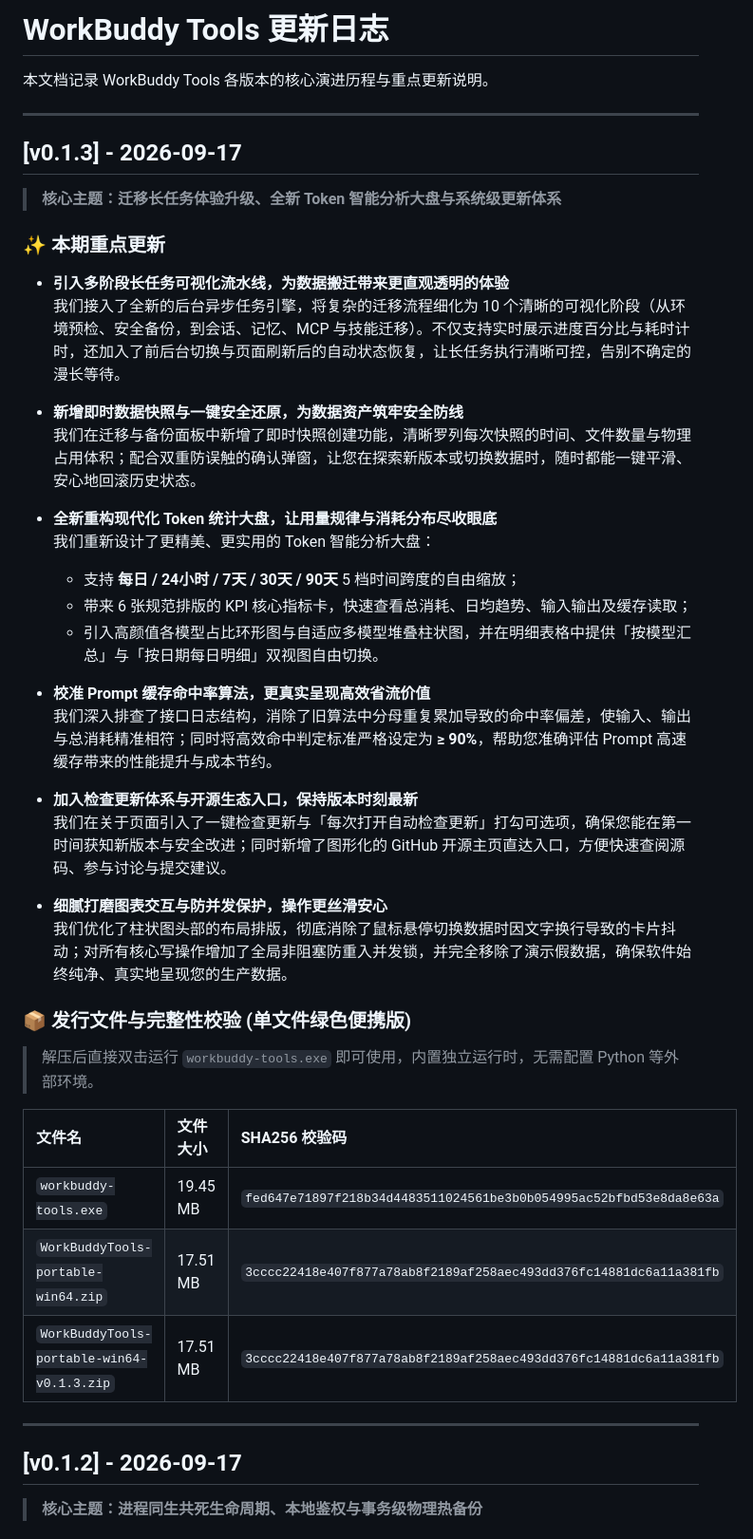
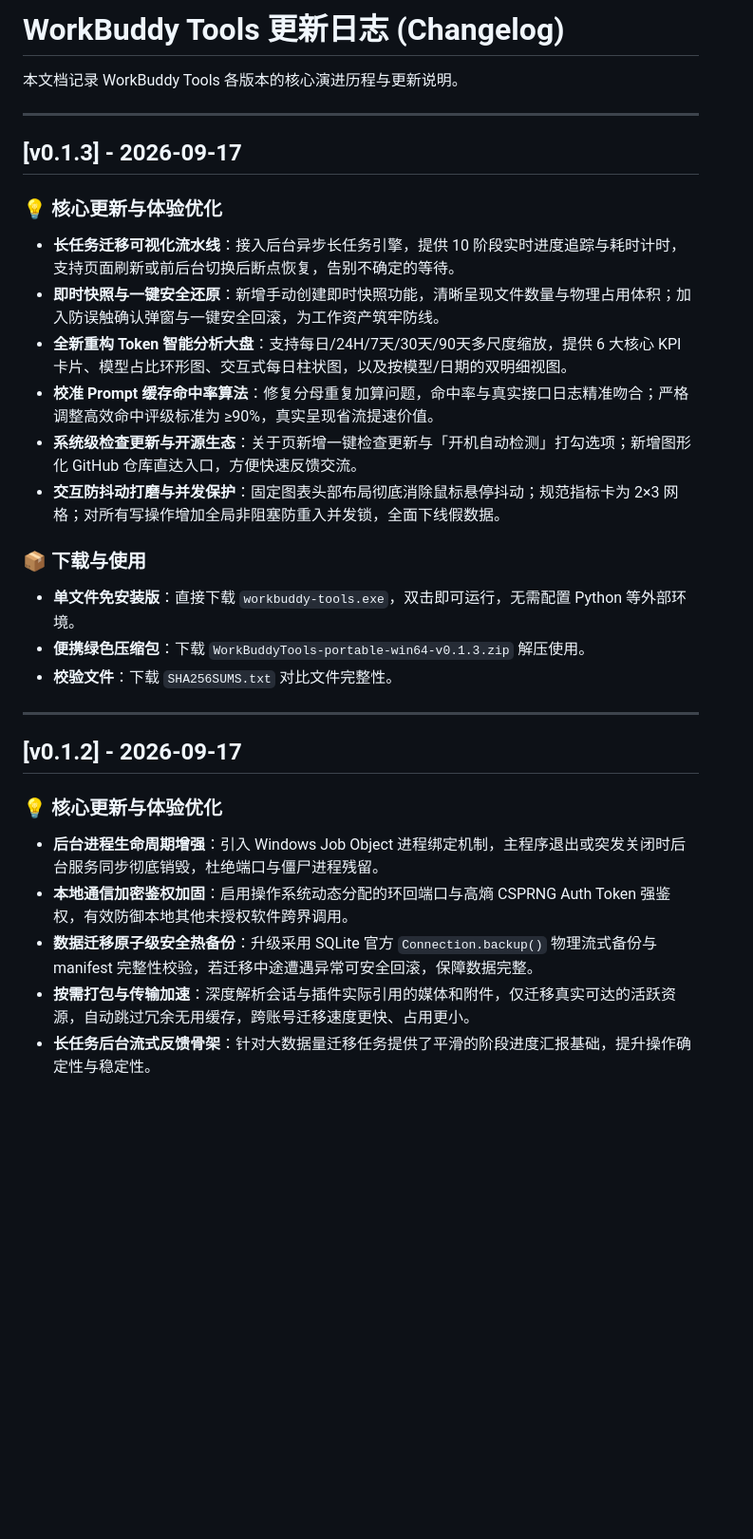
Before and after one commit to Harvey-Will/workbuddy-tools, a Markdown page: CHANGELOG.md, the part around one of its changes. Shown at 95% size. Drawn GitHub-style; blank space fills up the shorter version.

Commit message:
docs: unify CHANGELOG format to match GitHub releases style

```diff
--- a/CHANGELOG.md
+++ b/CHANGELOG.md
@@ -1,48 +1,32 @@
-# WorkBuddy Tools 更新日志
+# WorkBuddy Tools 更新日志 (Changelog)
 
-本文档记录 WorkBuddy Tools 各版本的核心演进历程与重点更新说明。
+本文档记录 WorkBuddy Tools 各版本的核心演进历程与更新说明。
 
 ---
 
 ## [v0.1.3] - 2026-09-17
 
-> **核心主题：迁移长任务体验升级、全新 Token 智能分析大盘与系统级更新体系**
+### 💡 核心更新与体验优化
+- **长任务迁移可视化流水线**：接入后台异步长任务引擎，提供 10 阶段实时进度追踪与耗时计时，支持页面刷新或前后台切换后断点恢复，告别不确定的等待。
+- **即时快照与一键安全还原**：新增手动创建即时快照功能，清晰呈现文件数量与物理占用体积；加入防误触确认弹窗与一键安全回滚，为工作资产筑牢防线。
+- **全新重构 Token 智能分析大盘**：支持每日/24H/7天/30天/90天多尺度缩放，提供 6 大核心 KPI 卡片、模型占比环形图、交互式每日柱状图，以及按模型/日期的双明细视图。
+- **校准 Prompt 缓存命中率算法**：修复分母重复加算问题，命中率与真实接口日志精准吻合；严格调整高效命中评级标准为 ≥90%，真实呈现省流提速价值。
+- **系统级检查更新与开源生态**：关于页新增一键检查更新与「开机自动检测」打勾选项；新增图形化 GitHub 仓库直达入口，方便快速反馈交流。
+- **交互防抖动打磨与并发保护**：固定图表头部布局彻底消除鼠标悬停抖动；规范指标卡为 2×3 网格；对所有写操作增加全局非阻塞防重入并发锁，全面下线假数据。
 
-### ✨ 本期重点更新
-
-- **引入多阶段长任务可视化流水线，为数据搬迁带来更直观透明的体验**
-  我们接入了全新的后台异步任务引擎，将复杂的迁移流程细化为 10 个清晰的可视化阶段（从环境预检、安全备份，到会话、记忆、MCP 与技能迁移）。不仅支持实时展示进度百分比与耗时计时，还加入了前后台切换与页面刷新后的自动状态恢复，让长任务执行清晰可控，告别不确定的漫长等待。
-
-- **新增即时数据快照与一键安全还原，为数据资产筑牢安全防线**
-  我们在迁移与备份面板中新增了即时快照创建功能，清晰罗列每次快照的时间、文件数量与物理占用体积；配合双重防误触的确认弹窗，让您在探索新版本或切换数据时，随时都能一键平滑、安心地回滚历史状态。
-
-- **全新重构现代化 Token 统计大盘，让用量规律与消耗分布尽收眼底**
-  我们重新设计了更精美、更实用的 Token 智能分析大盘：
-  - 支持 **每日 / 24小时 / 7天 / 30天 / 90天** 5 档时间跨度的自由缩放；
-  - 带来 6 张规范排版的 KPI 核心指标卡，快速查看总消耗、日均趋势、输入输出及缓存读取；
-  - 引入高颜值各模型占比环形图与自适应多模型堆叠柱状图，并在明细表格中提供「按模型汇总」与「按日期每日明细」双视图自由切换。
-
-- **校准 Prompt 缓存命中率算法，更真实呈现高效省流价值**
-  我们深入排查了接口日志结构，消除了旧算法中分母重复累加导致的命中率偏差，使输入、输出与总消耗精准相符；同时将高效命中判定标准严格设定为 **≥ 90%**，帮助您准确评估 Prompt 高速缓存带来的性能提升与成本节约。
-
-- **加入检查更新体系与开源生态入口，保持版本时刻最新**
-  我们在关于页面引入了一键检查更新与「每次打开自动检查更新」打勾可选项，确保您能在第一时间获知新版本与安全改进；同时新增了图形化的 GitHub 开源主页直达入口，方便快速查阅源码、参与讨论与提交建议。
-
-- **细腻打磨图表交互与防并发保护，操作更丝滑安心**
-  我们优化了柱状图头部的布局排版，彻底消除了鼠标悬停切换数据时因文字换行导致的卡片抖动；对所有核心写操作增加了全局非阻塞防重入并发锁，并完全移除了演示假数据，确保软件始终纯净、真实地呈现您的生产数据。
-
-### 📦 发行文件与完整性校验 (单文件绿色便携版)
-> 解压后直接双击运行 `workbuddy-tools.exe` 即可使用，内置独立运行时，无需配置 Python 等外部环境。
-
-| 文件名 | 文件大小 | SHA256 校验码 |
-| :--- | :--- | :--- |
-| `workbuddy-tools.exe` | 19.45 MB | `fed647e71897f218b34d4483511024561be3b0b054995ac52bfbd53e8da8e63a` |
-| `WorkBuddyTools-portable-win64.zip` | 17.51 MB | `3cccc22418e407f877a78ab8f2189af258aec493dd376fc14881dc6a11a381fb` |
-| `WorkBuddyTools-portable-win64-v0.1.3.zip` | 17.51 MB | `3cccc22418e407f877a78ab8f2189af258aec493dd376fc14881dc6a11a381fb` |
+### 📦 下载与使用
+- **单文件免安装版**：直接下载 `workbuddy-tools.exe`，双击即可运行，无需配置 Python 等外部环境。
+- **便携绿色压缩包**：下载 `WorkBuddyTools-portable-win64-v0.1.3.zip` 解压使用。
+- **校验文件**：下载 `SHA256SUMS.txt` 对比文件完整性。
 
 ---
 
 ## [v0.1.2] - 2026-09-17
 
-> **核心主题：进程同生共死生命周期、本地鉴权与事务级物理热备份**
+### 💡 核心更新与体验优化
+- **后台进程生命周期增强**：引入 Windows Job Object 进程绑定机制，主程序退出或突发关闭时后台服务同步彻底销毁，杜绝端口与僵尸进程残留。
+- **本地通信加密鉴权加固**：启用操作系统动态分配的环回端口与高熵 CSPRNG Auth Token 强鉴权，有效防御本地其他未授权软件跨界调用。
+- **数据迁移原子级安全热备份**：升级采用 SQLite 官方 `Connection.backup()` 物理流式备份与 manifest 完整性校验，若迁移中途遭遇异常可安全回滚，保障数据完整。
+- **按需打包与传输加速**：深度解析会话与插件实际引用的媒体和附件，仅迁移真实可达的活跃资源，自动跳过冗余无用缓存，跨账号迁移速度更快、占用更小。
+- **长任务后台流式反馈骨架**：针对大数据量迁移任务提供了平滑的阶段进度汇报基础，提升操作确定性与稳定性。
 
```
Also changed, not shown: other parts of CHANGELOG.md (+19 -35 lines).
